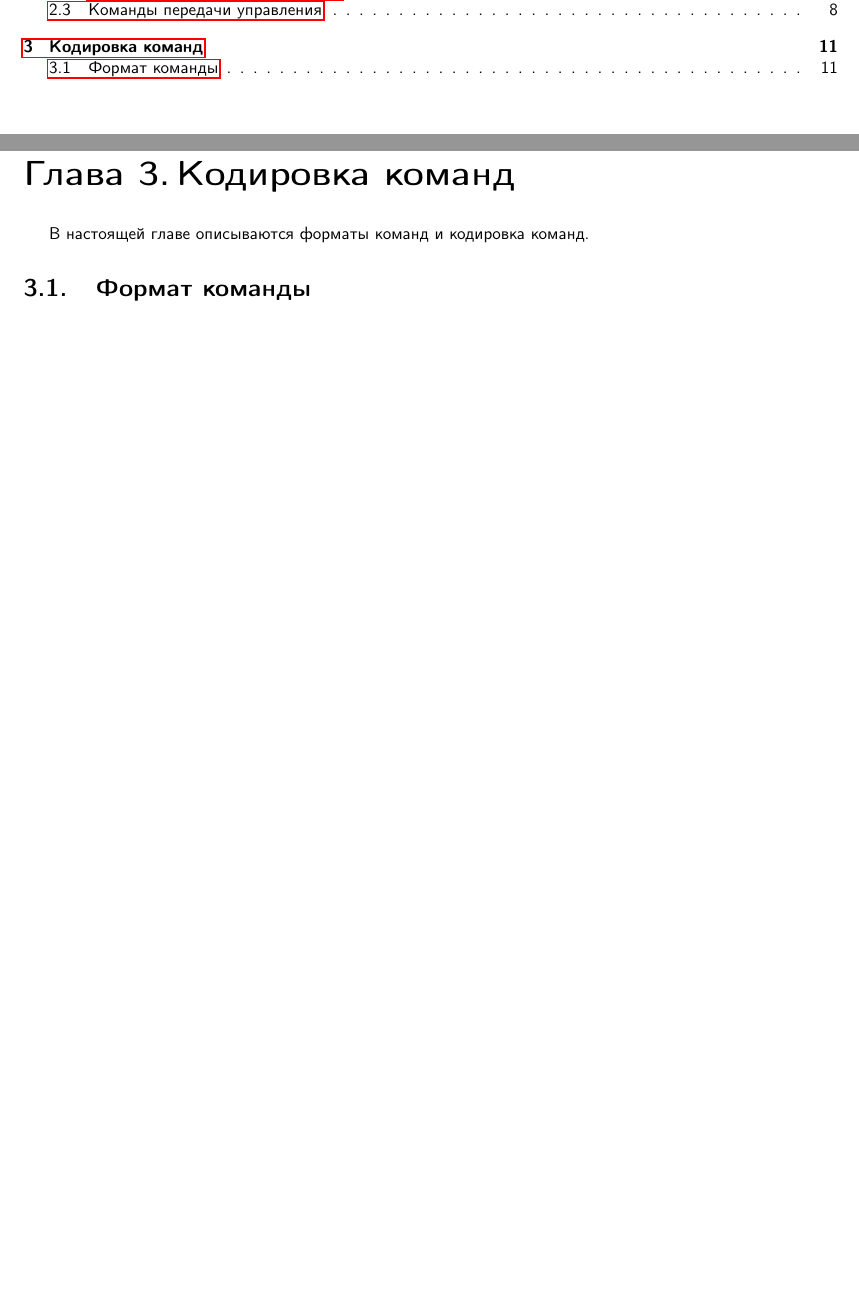
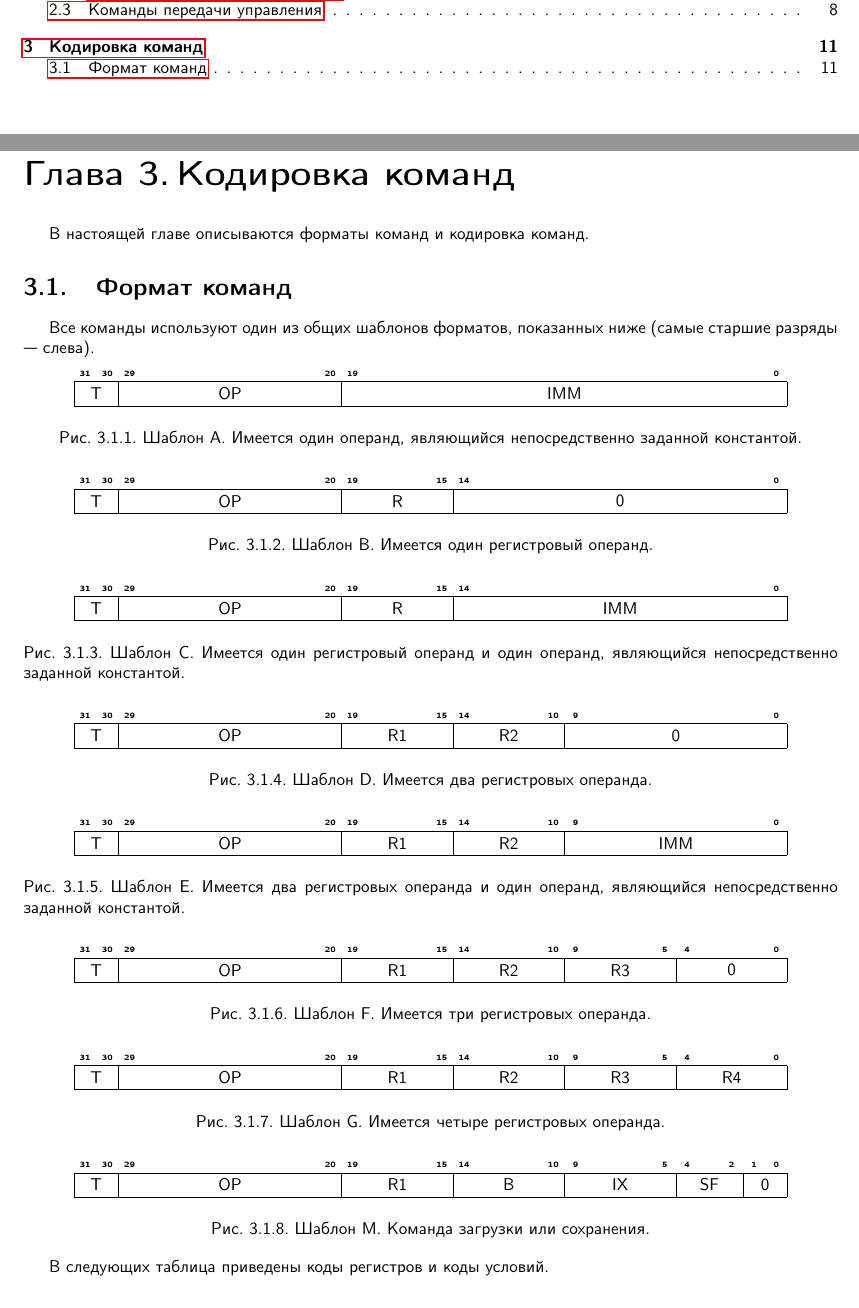
Before and after one commit to gavr-vlad-s/mur128, a LaTeX document (mur128.tex): two parts of pages 2 and 12 of 12, joined at a grey line, cut so that both start at the same text. Compiled offline with pdfLaTeX.

Commit message:
Написал о шаблонах форматов команд.

```diff
--- a/mur128.tex
+++ b/mur128.tex
@@ -543,6 +543,84 @@ le                     & Содержимое проверяемого реги
 
 \chapter{Кодировка команд}
 В настоящей главе описываются форматы команд и кодировка команд.
-\section{Формат команды}
+\section{Формат команд}
+Все команды используют один из общих шаблонов форматов, показанных ниже (самые старшие разряды --- слева).
 
+\bytefieldsetup{bitwidth=4.6mm}
+\bytefieldsetup{bitheight=5mm}
+%\setlength{\bitwidth}{}
+%\setlength{\byteheight}{}
+\begin{figure}[!h]
+\centering
+{\begin{bytefield}{32}
+\bitheader[b]{0,19, 20, 29, 30, 31}\\
+\bitbox{2}{T} & \bitbox{10}{OP} & \bitbox{20}{IMM}
+\end{bytefield}}
+\caption{Шаблон A. Имеется один операнд, являющийся непосредственно заданной константой.}\label{table:templateA}
+\end{figure}
+
+\begin{figure}[!h]
+\centering
+{\begin{bytefield}{32}
+\bitheader[b]{0,14,15,19, 20, 29, 30, 31}\\
+\bitbox{2}{T} & \bitbox{10}{OP} & \bitbox{5}{R} & \bitbox{15}{0}
+\end{bytefield}}
+\caption{Шаблон B. Имеется один регистровый операнд.}\label{table:templateB}
+\end{figure}
+
+\begin{figure}[!h]
+\centering
+{\begin{bytefield}{32}
+\bitheader[b]{0,14,15,19, 20, 29, 30, 31}\\
+\bitbox{2}{T} & \bitbox{10}{OP} & \bitbox{5}{R} & \bitbox{15}{IMM}
+\end{bytefield}}
+\caption{Шаблон C. Имеется один регистровый операнд и один операнд, являющийся непосредственно заданной константой.}\label{table:templateC}
+\end{figure}
+
+\begin{figure}[!h]
+\centering
+{\begin{bytefield}{32}
+\bitheader[b]{0,9,10,14,15,19,20, 29,30,31}\\
+\bitbox{2}{T} & \bitbox{10}{OP} & \bitbox{5}{R1} & \bitbox{5}{R2} & \bitbox{10}{0}
+\end{bytefield}}
+\caption{Шаблон D. Имеется два регистровых операнда.}\label{table:templateD}
+\end{figure}
+
+\begin{figure}[!h]
+\centering
+{\begin{bytefield}{32}
+\bitheader[b]{0,9,10,14,15,19,20, 29,30,31}\\
+\bitbox{2}{T} & \bitbox{10}{OP} & \bitbox{5}{R1} & \bitbox{5}{R2} & \bitbox{10}{IMM}
+\end{bytefield}}
+\caption{Шаблон E. Имеется два регистровых операнда и один операнд, являющийся непосредственно заданной константой.}\label{table:templateE}
+\end{figure}
+
+\begin{figure}[!h]
+\centering
+{\begin{bytefield}{32}
+\bitheader[b]{0,4,5,9,10,14,15,19,20, 29,30,31}\\
+\bitbox{2}{T} & \bitbox{10}{OP} & \bitbox{5}{R1} & \bitbox{5}{R2} & \bitbox{5}{R3} & \bitbox{5}{0}
+\end{bytefield}}
+\caption{Шаблон F. Имеется три регистровых операнда.}\label{table:templateF}
+\end{figure}
+
+\begin{figure}[!h]
+\centering
+{\begin{bytefield}{32}
+\bitheader[b]{0,4,5,9,10,14,15,19,20, 29,30,31}\\
+\bitbox{2}{T} & \bitbox{10}{OP} & \bitbox{5}{R1} & \bitbox{5}{R2} & \bitbox{5}{R3} & \bitbox{5}{R4}
+\end{bytefield}}
+\caption{Шаблон G. Имеется четыре регистровых операнда.}\label{table:templateG}
+\end{figure}
+
+\begin{figure}[!h]
+\centering
+{\begin{bytefield}{32}
+\bitheader[b]{0,1,2,4,5,9,10,14,15,19,20, 29,30,31}\\
+\bitbox{2}{T} & \bitbox{10}{OP} & \bitbox{5}{R1} & \bitbox{5}{B} & \bitbox{5}{IX} & \bitbox{3}{SF} & \bitbox{2}{0}
+\end{bytefield}}
+\caption{Шаблон M. Команда загрузки или сохранения.}\label{table:templateM}
+\end{figure}
+
+В следующих таблица приведены коды регистров и коды условий.
 \end{document}
```
Also changed, not shown: mur128.pdf.
